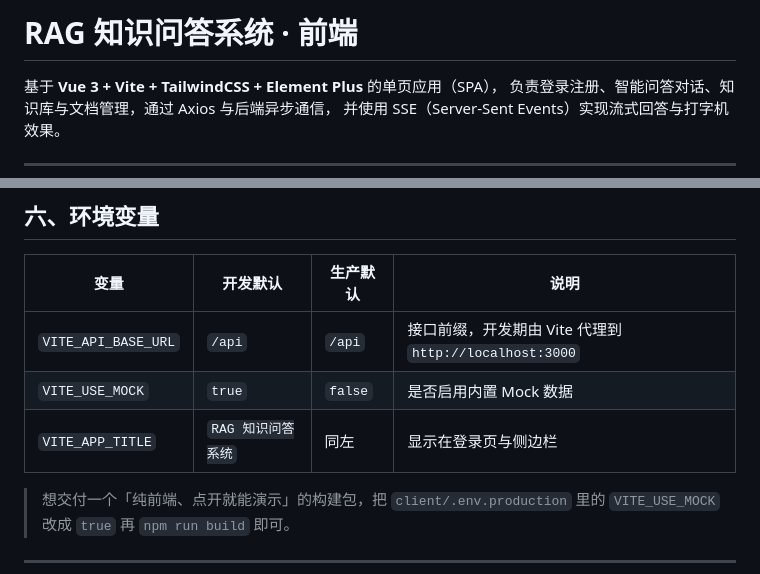
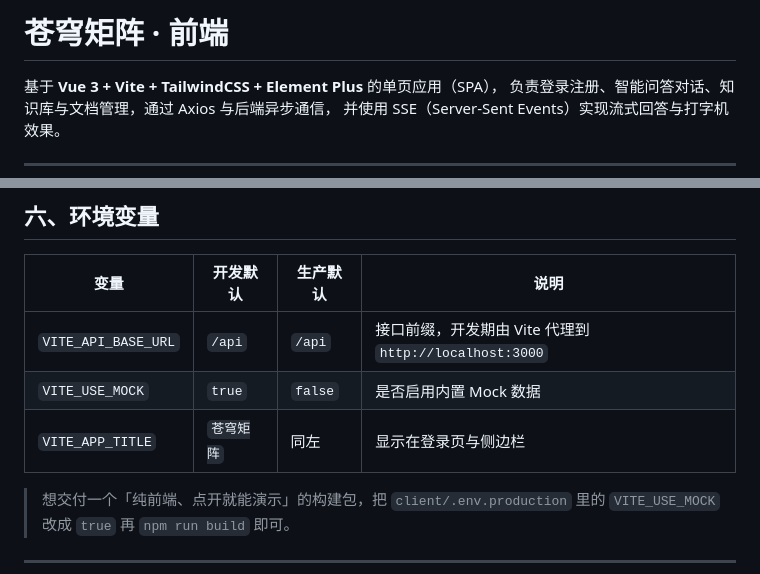
Before and after one commit to m-tx25/NetStudy-AI, a Markdown page: client/README.md, 2 parts joined by grey strips. GitHub-like rendering.

```diff
--- a/client/README.md
+++ b/client/README.md
@@ -1,4 +1,4 @@
-# RAG 知识问答系统 · 前端
+# 苍穹矩阵 · 前端
 
 基于 **Vue 3 + Vite + TailwindCSS + Element Plus** 的单页应用（SPA），
 负责登录注册、智能问答对话、知识库与文档管理，通过 Axios 与后端异步通信，
@@ -181,7 +181,7 @@ client/
 | --- | --- | --- | --- |
 | `VITE_API_BASE_URL` | `/api` | `/api` | 接口前缀，开发期由 Vite 代理到 `http://localhost:3000` |
 | `VITE_USE_MOCK` | `true` | `false` | 是否启用内置 Mock 数据 |
-| `VITE_APP_TITLE` | `RAG 知识问答系统` | 同左 | 显示在登录页与侧边栏 |
+| `VITE_APP_TITLE` | `苍穹矩阵` | 同左 | 显示在登录页与侧边栏 |
 
 > 想交付一个「纯前端、点开就能演示」的构建包，把 `client/.env.production` 里的
 > `VITE_USE_MOCK` 改成 `true` 再 `npm run build` 即可。
```
Also changed, not shown: README.md (+6 -2 lines), docs/screenshots/compare/01-论文对比-结果.png, 12 other files.
